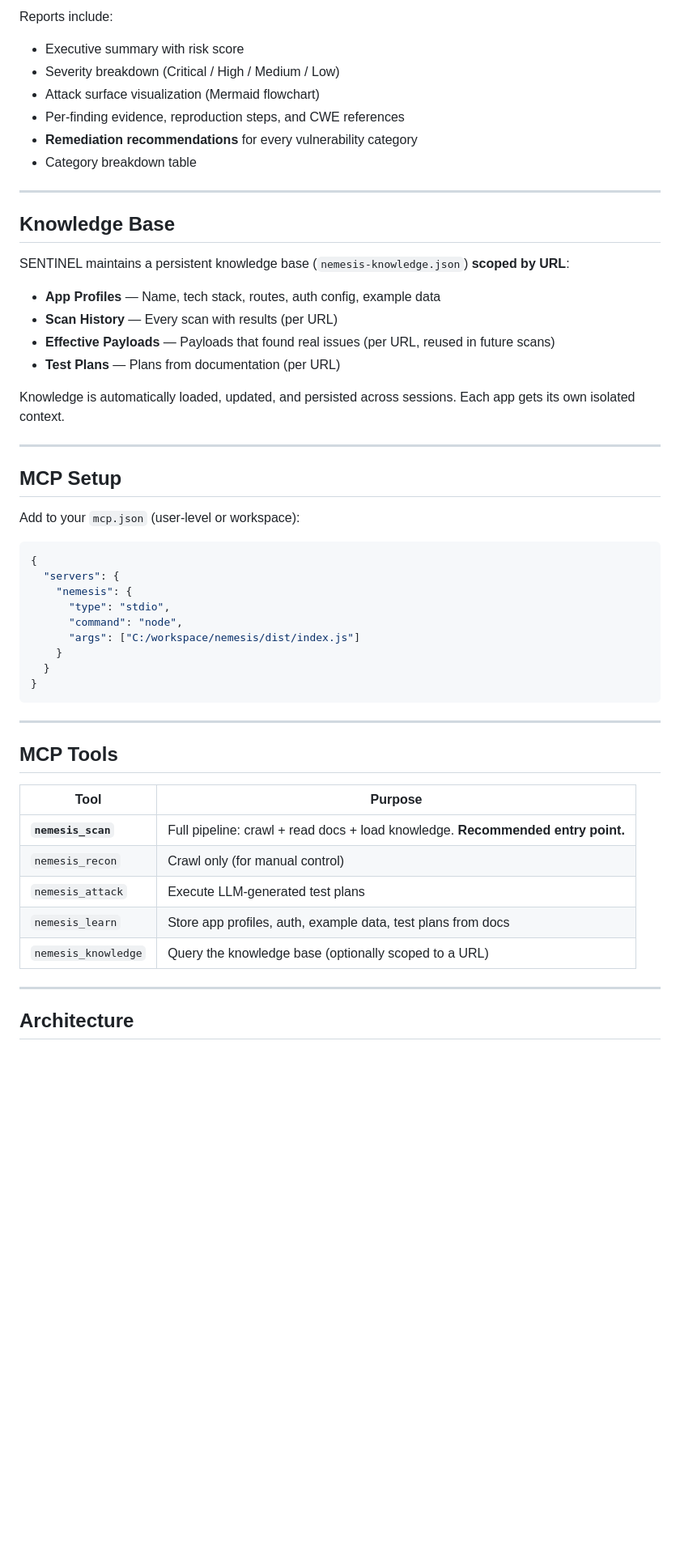
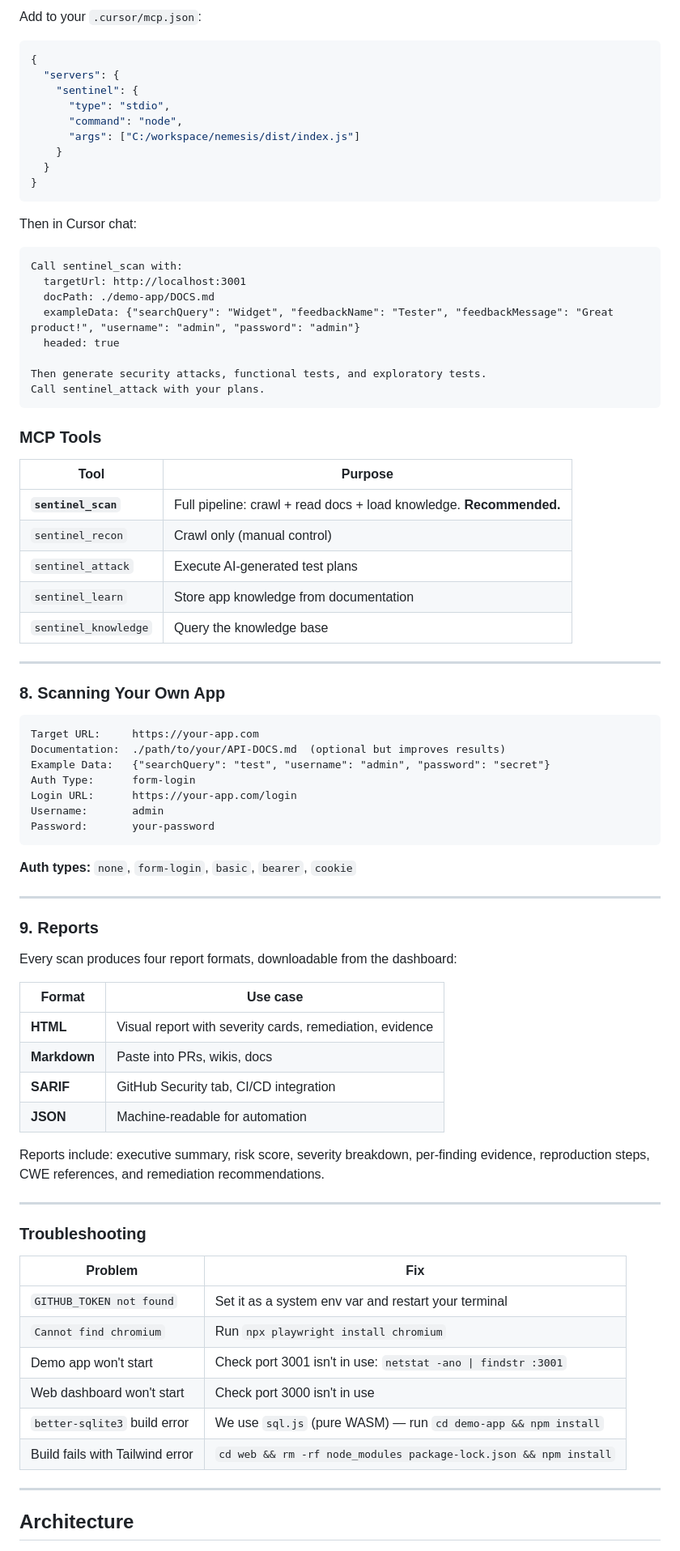
Before and after one commit to adchakraborty/sentinel, a Markdown page: README.md, the part around one of its changes. Shown at 81% size. GitHub-like rendering; blank space fills up the shorter version.

Commit message:
update documentation

````diff
--- a/README.md
+++ b/README.md
@@ -128,34 +179,9 @@ nemesis-results/
-Reports include:
-- Executive summary with risk score
-- Severity breakdown (Critical / High / Medium / Low)
-- Attack surface visualization (Mermaid flowchart)
-- Per-finding evidence, reproduction steps, and CWE references
-- **Remediation recommendations** for every vulnerability category
-- Category breakdown table
-
----
-
-## Knowledge Base
-
-SENTINEL maintains a persistent knowledge base (`nemesis-knowledge.json`) **scoped by URL**:
-
-- **App Profiles** — Name, tech stack, routes, auth config, example data
-- **Scan History** — Every scan with results (per URL)
-- **Effective Payloads** — Payloads that found real issues (per URL, reused in future scans)
-- **Test Plans** — Plans from documentation (per URL)
-
-Knowledge is automatically loaded, updated, and persisted across sessions. Each app gets its own isolated context.
-
----
-
-## MCP Setup
-
-Add to your `mcp.json` (user-level or workspace):
+Add to your `.cursor/mcp.json`:
 
 ```json
 {
   "servers": {
-    "nemesis": {
+    "sentinel": {
       "type": "stdio",
       "command": "node",
       "args": ["C:/workspace/nemesis/dist/index.js"]
@@ -164,17 +190,72 @@ Add to your `mcp.json` (user-level or workspace):
 }
 ```
 
----
+Then in Cursor chat:
 
-## MCP Tools
+```
+Call sentinel_scan with:
+  targetUrl: http://localhost:3001
+  docPath: ./demo-app/DOCS.md
+  exampleData: {"searchQuery": "Widget", "feedbackName": "Tester", "feedbackMessage": "Great product!", "username": "admin", "password": "admin"}
+  headed: true
+
+Then generate security attacks, functional tests, and exploratory tests.
+Call sentinel_attack with your plans.
+```
+
+### MCP Tools
 
 | Tool | Purpose |
 |------|---------|
-| **`nemesis_scan`** | Full pipeline: crawl + read docs + load knowledge. **Recommended entry point.** |
-| `nemesis_recon` | Crawl only (for manual control) |
-| `nemesis_attack` | Execute LLM-generated test plans |
-| `nemesis_learn` | Store app profiles, auth, example data, test plans from docs |
-| `nemesis_knowledge` | Query the knowledge base (optionally scoped to a URL) |
+| **`sentinel_scan`** | Full pipeline: crawl + read docs + load knowledge. **Recommended.** |
+| `sentinel_recon` | Crawl only (manual control) |
+| `sentinel_attack` | Execute AI-generated test plans |
+| `sentinel_learn` | Store app knowledge from documentation |
+| `sentinel_knowledge` | Query the knowledge base |
+
+---
+
+### 8. Scanning Your Own App
+
+```
+Target URL:     https://your-app.com
+Documentation:  ./path/to/your/API-DOCS.md  (optional but improves results)
+Example Data:   {"searchQuery": "test", "username": "admin", "password": "secret"}
+Auth Type:      form-login
+Login URL:      https://your-app.com/login
+Username:       admin
+Password:       your-password
+```
+
+**Auth types:** `none`, `form-login`, `basic`, `bearer`, `cookie`
+
+---
+
+### 9. Reports
+
+Every scan produces four report formats, downloadable from the dashboard:
+
+| Format | Use case |
+|--------|----------|
+| **HTML** | Visual report with severity cards, remediation, evidence |
+| **Markdown** | Paste into PRs, wikis, docs |
+| **SARIF** | GitHub Security tab, CI/CD integration |
+| **JSON** | Machine-readable for automation |
+
+Reports include: executive summary, risk score, severity breakdown, per-finding evidence, reproduction steps, CWE references, and remediation recommendations.
+
+---
+
+### Troubleshooting
+
+| Problem | Fix |
+|---------|-----|
+| `GITHUB_TOKEN not found` | Set it as a system env var and restart your terminal |
+| `Cannot find chromium` | Run `npx playwright install chromium` |
+| Demo app won't start | Check port 3001 isn't in use: `netstat -ano \| findstr :3001` |
+| Web dashboard won't start | Check port 3000 isn't in use |
+| `better-sqlite3` build error | We use `sql.js` (pure WASM) — run `cd demo-app && npm install` |
+| Build fails with Tailwind error | `cd web && rm -rf node_modules package-lock.json && npm install` |
 
 ---
 
````
Also changed, not shown: other parts of README.md (+174 -127 lines), demo-app/DOCS.md (+1 -1 lines).
